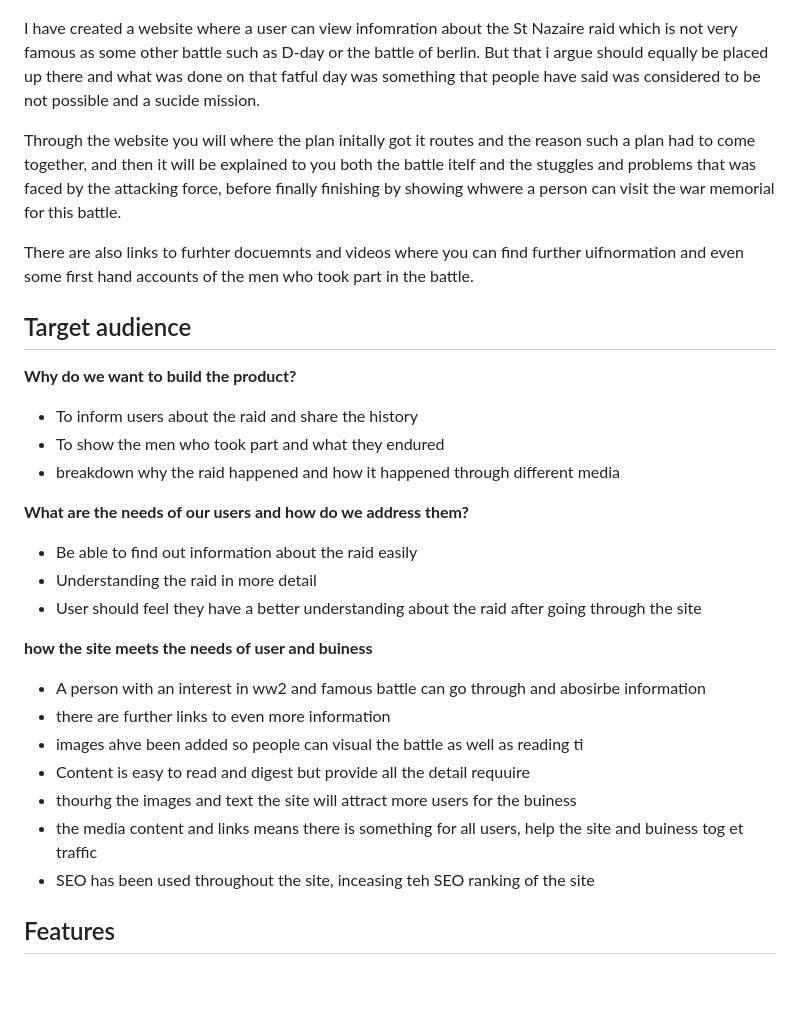
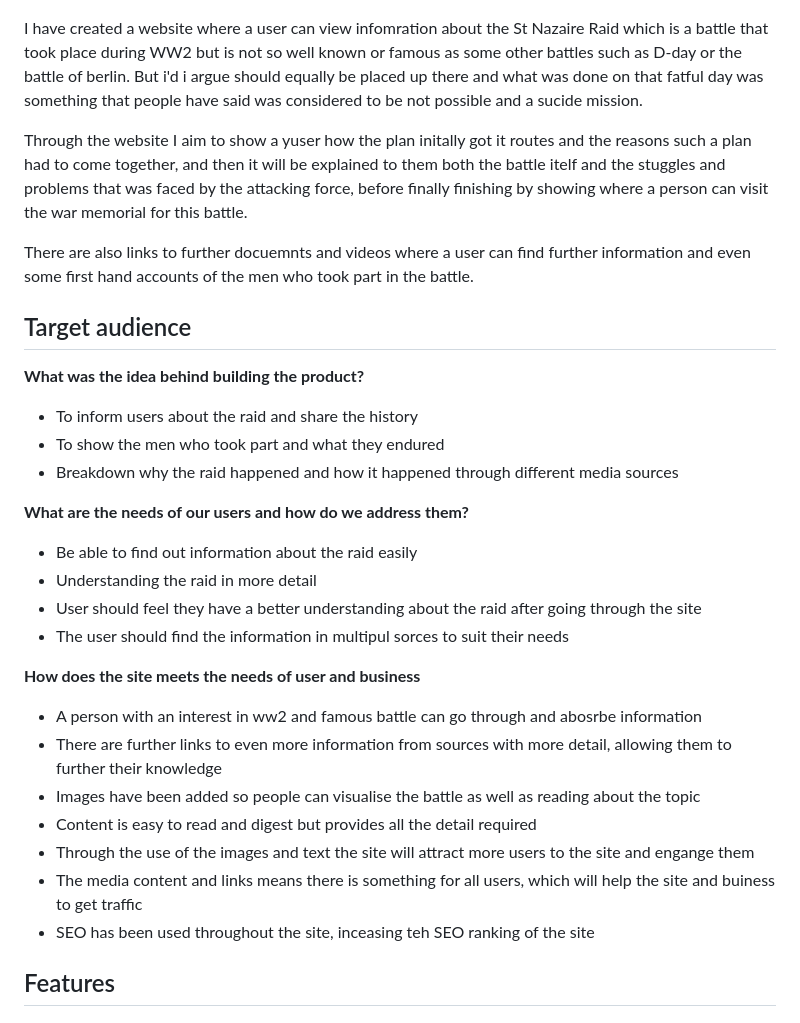
Before and after one commit to GMontaque/project1-st-nazaire-raid, a Markdown page: README.md, the part around one of its changes. Rendered like a GitHub page; blank space fills up the shorter version.

Commit message:
updated target audience section

```diff
--- a/README.md
+++ b/README.md
@@ -8,35 +8,35 @@
 
 ![picture of the mockup of the website](assets/images/mockup.PNG)
 
-I have created a website where a user can view infomration about the St Nazaire raid which is not very famous as some other battle such as D-day or the battle of berlin. But that i argue should equally be placed up there and what was done on that fatful day was something that people have said was considered to be not possible and a sucide mission.
+I have created a website where a user can view infomration about the St Nazaire Raid which is a battle that took place during WW2 but is not so well known or famous as some other battles such as D-day or the battle of berlin. But i'd i argue should equally be placed up there and what was done on that fatful day was something that people have said was considered to be not possible and a sucide mission.
 
-Through the website you will where the plan initally got it routes and the reason such a plan had to come together, and then it will be explained to you both the battle itelf and the stuggles and problems that was faced by the attacking force, before finally finishing by showing whwere a person can visit the war memorial for this battle.
+Through the website I aim to show a yuser how the plan initally got it routes and the reasons such a plan had to come together, and then it will be explained to them both the battle itelf and the stuggles and problems that was faced by the attacking force, before finally finishing by showing where a person can visit the war memorial for this battle.
 
-There are also links to furhter docuemnts and videos where you can find further uifnormation and even some first hand accounts of the men who took part in the battle.
+There are also links to further docuemnts and videos where a user can find further information and even some first hand accounts of the men who took part in the battle.
 
 ## Target audience
 
-
-**Why do we want to build the product?**
+**What was the idea behind building the product?**
 
 - To inform users about the raid and share the history
 - To show the men who took part and what they endured
-- breakdown why the raid happened and how it happened through different media
+- Breakdown why the raid happened and how it happened through different media sources
 
 **What are the needs of our users and how do we address them?**
 
 - Be able to find out information about the raid easily
 - Understanding the raid in more detail
 - User should feel they have a better understanding about the raid after going through the site
+- The user should find the information in multipul sorces to suit their needs
 
-**how the site meets the needs of user and buiness**
+**How does the site meets the needs of user and business**
 
-- A person with an interest in ww2 and famous battle can go through and abosirbe information
-- there are further links to even more information
-- images ahve been added so people can visual the battle as well as reading ti
-- Content is easy to read and digest but provide all the detail requuire
-- thourhg the images and text the site will attract more users for the buiness
-- the media content and links means there is something for all users, help the site and buiness tog et traffic
+- A person with an interest in ww2 and famous battle can go through and abosrbe information
+- There are further links to even more information from sources with more detail, allowing them to further their knowledge
+- Images have been added so people can visualise the battle as well as reading about the topic
+- Content is easy to read and digest but provides all the detail required
+- Through the use of the images and text the site will attract more users to the site and engange them
+- The media content and links means there is something for all users, which will help the site and buiness to get traffic
 - SEO has been used throughout the site, inceasing teh SEO ranking of the site
 
 ## Features
```
Also changed, not shown: other parts of README.md (+2 -0 lines).
